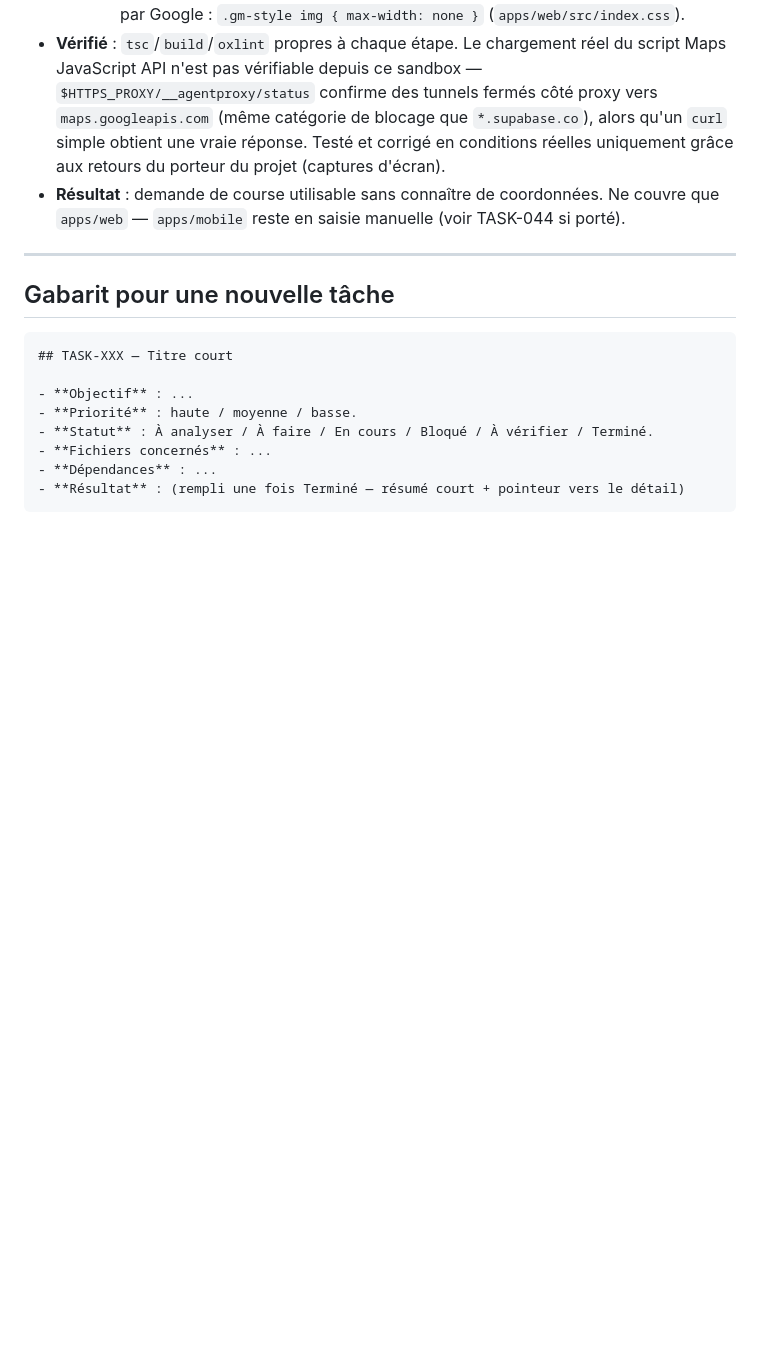
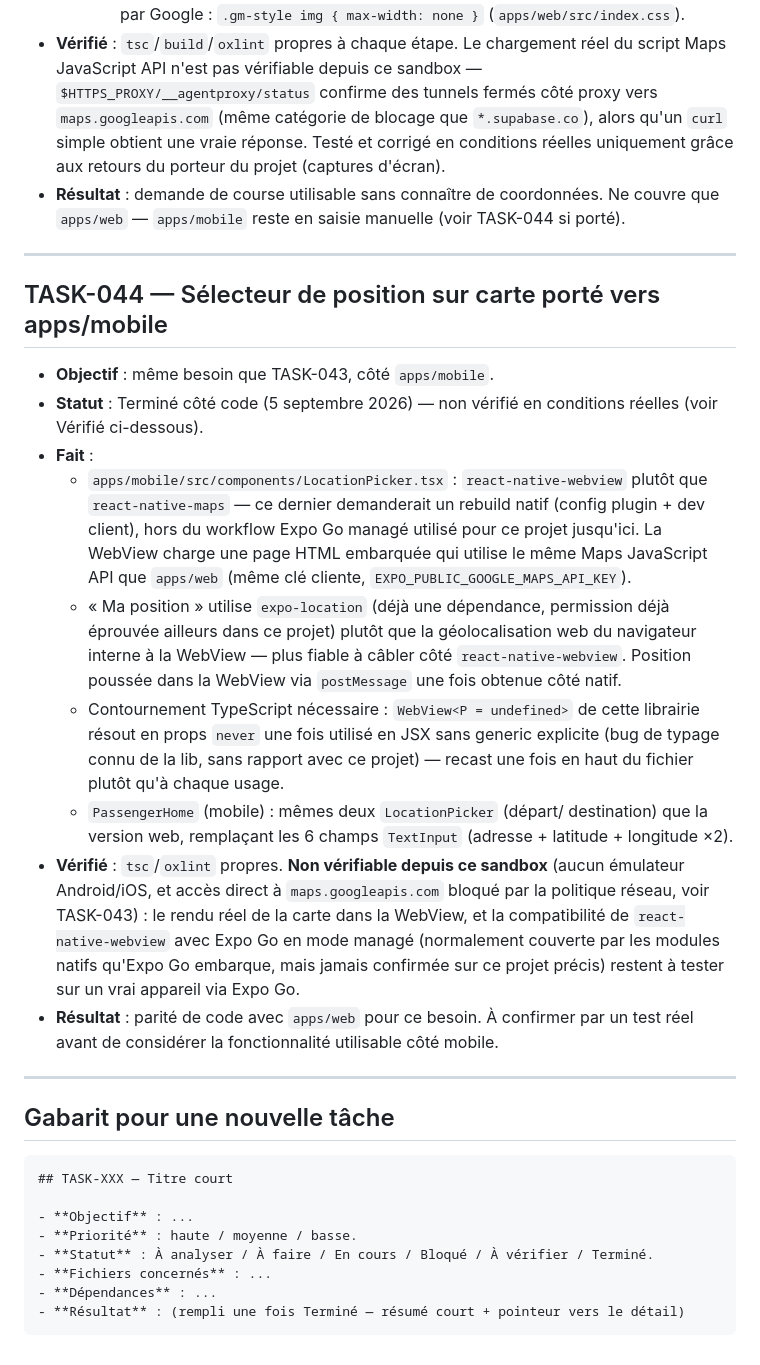
Before and after one commit to Gilles-04/vtc, a Markdown page: docs/TASKS.md, the part around the change. GitHub-like rendering; blank space fills up the shorter version.

Commit message:
Documente TASK-044 (sélecteur géolocalisation + carte, apps/mobile)
Co-Authored-By: Claude Sonnet 5 <noreply@anthropic.com>
Claude-Session: https://claude.ai/code/session_016pFmLnqi99dhcq5b7dPc7L

````diff
--- a/docs/TASKS.md
+++ b/docs/TASKS.md
@@ -1694,6 +1694,45 @@ libre).
 
 ---
 
+## TASK-044 — Sélecteur de position sur carte porté vers apps/mobile
+
+- **Objectif** : même besoin que TASK-043, côté `apps/mobile`.
+- **Statut** : Terminé côté code (5 septembre 2026) — non vérifié en
+  conditions réelles (voir Vérifié ci-dessous).
+- **Fait** :
+  - `apps/mobile/src/components/LocationPicker.tsx` : `react-native-webview`
+    plutôt que `react-native-maps` — ce dernier demanderait un rebuild
+    natif (config plugin + dev client), hors du workflow Expo Go managé
+    utilisé pour ce projet jusqu'ici. La WebView charge une page HTML
+    embarquée qui utilise le même Maps JavaScript API que `apps/web`
+    (même clé cliente, `EXPO_PUBLIC_GOOGLE_MAPS_API_KEY`).
+  - « Ma position » utilise `expo-location` (déjà une dépendance,
+    permission déjà éprouvée ailleurs dans ce projet) plutôt que la
+    géolocalisation web du navigateur interne à la WebView — plus fiable
+    à câbler côté `react-native-webview`. Position poussée dans la
+    WebView via `postMessage` une fois obtenue côté natif.
+  - Contournement TypeScript nécessaire : `WebView<P = undefined>` de
+    cette librairie résout en props `never` une fois utilisé en JSX sans
+    generic explicite (bug de typage connu de la lib, sans rapport avec
+    ce projet) — recast une fois en haut du fichier plutôt qu'à chaque
+    usage.
+  - `PassengerHome` (mobile) : mêmes deux `LocationPicker` (départ/
+    destination) que la version web, remplaçant les 6 champs `TextInput`
+    (adresse + latitude + longitude ×2).
+- **Vérifié** : `tsc`/`oxlint` propres. **Non vérifiable depuis ce
+  sandbox** (aucun émulateur Android/iOS, et accès direct à
+  `maps.googleapis.com` bloqué par la politique réseau, voir TASK-043) :
+  le rendu réel de la carte dans la WebView, et la compatibilité de
+  `react-native-webview` avec Expo Go en mode managé (normalement
+  couverte par les modules natifs qu'Expo Go embarque, mais jamais
+  confirmée sur ce projet précis) restent à tester sur un vrai appareil
+  via Expo Go.
+- **Résultat** : parité de code avec `apps/web` pour ce besoin. À
+  confirmer par un test réel avant de considérer la fonctionnalité
+  utilisable côté mobile.
+
+---
+
 ## Gabarit pour une nouvelle tâche
 
 ```markdown
````
Also changed, not shown: docs/STATUS.md (+20 -4 lines).
